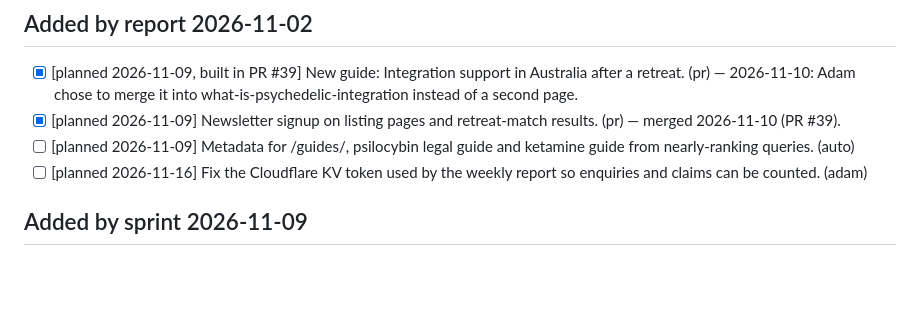
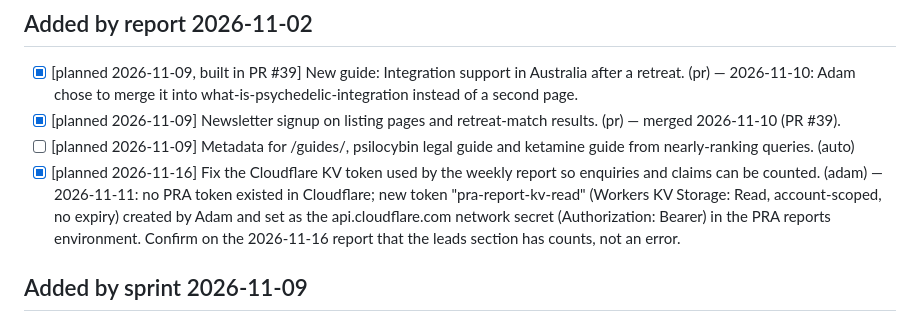
Before and after one commit to adamhackney-png/psychedelicretreats, a Markdown page: ops/growth/backlog.md, the part around the change. Rendered like a GitHub page; blank space fills up the shorter version.

Commit message:
Backlog: weekly-report KV token replaced (2026-11-11)
Co-Authored-By: Claude Opus 5.5 <noreply@anthropic.com>

```diff
--- a/ops/growth/backlog.md
+++ b/ops/growth/backlog.md
@@ -51,7 +51,7 @@ substances, legality stated for international content). Paid ads are not an opti
 - [x] [planned 2026-11-09, built in PR #39] New guide: Integration support in Australia after a retreat. (pr) — 2026-11-10: Adam chose to merge it into what-is-psychedelic-integration instead of a second page.
 - [x] [planned 2026-11-09] Newsletter signup on listing pages and retreat-match results. (pr) — merged 2026-11-10 (PR #39).
 - [ ] [planned 2026-11-09] Metadata for /guides/, psilocybin legal guide and ketamine guide from nearly-ranking queries. (auto)
-- [ ] [planned 2026-11-16] Fix the Cloudflare KV token used by the weekly report so enquiries and claims can be counted. (adam)
+- [x] [planned 2026-11-16] Fix the Cloudflare KV token used by the weekly report so enquiries and claims can be counted. (adam) — 2026-11-11: no PRA token existed in Cloudflare; new token "pra-report-kv-read" (Workers KV Storage: Read, account-scoped, no expiry) created by Adam and set as the api.cloudflare.com network secret (Authorization: Bearer) in the PRA reports environment. Confirm on the 2026-11-16 report that the leads section has counts, not an error.
 
 ## Added by sprint 2026-11-09
 - [x] Merge or cross-link `what-is-psychedelic-integration` and the new integration-after-retreat guide to avoid cannibalising queries. (pr) — merged into one guide 2026-11-10.
```
